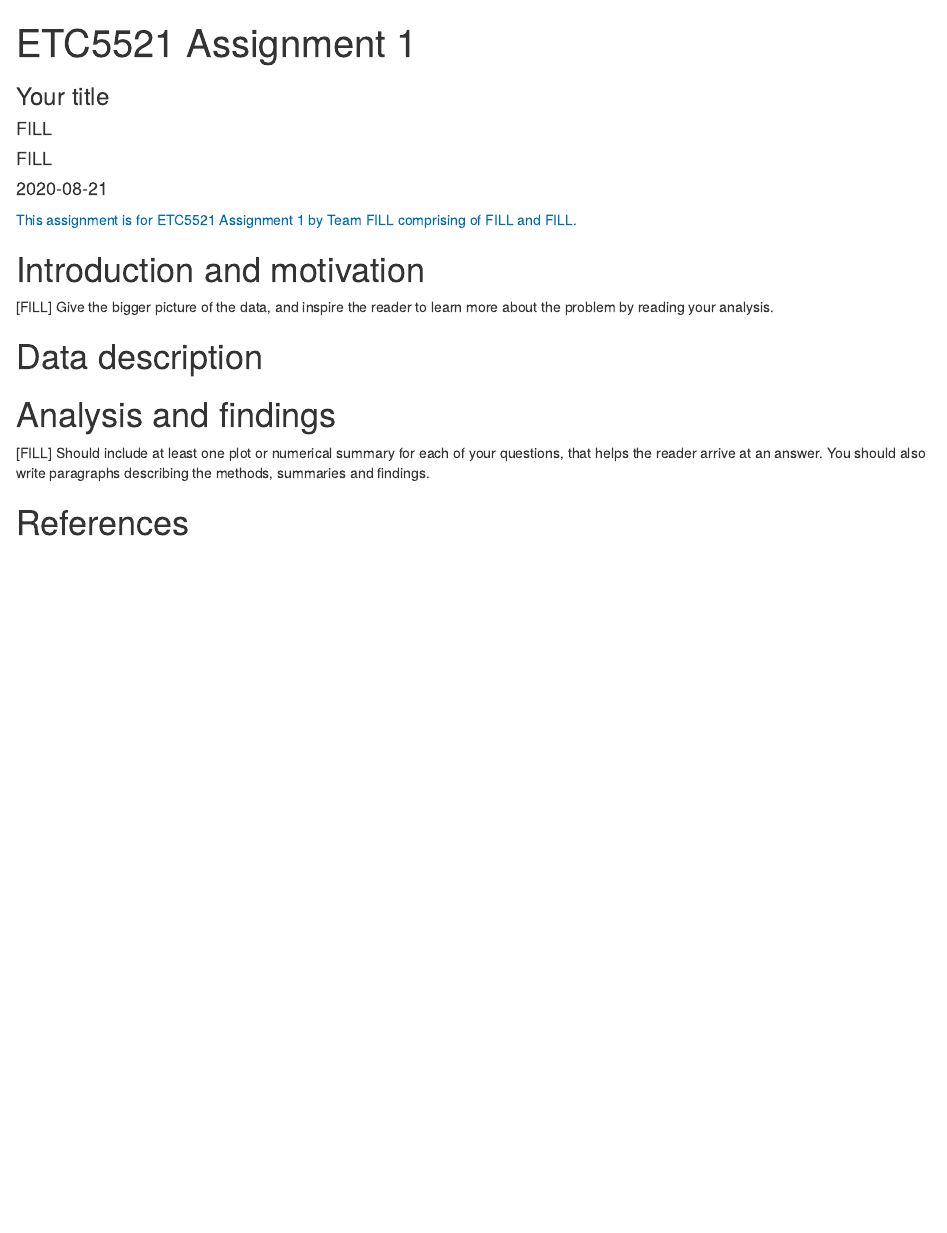
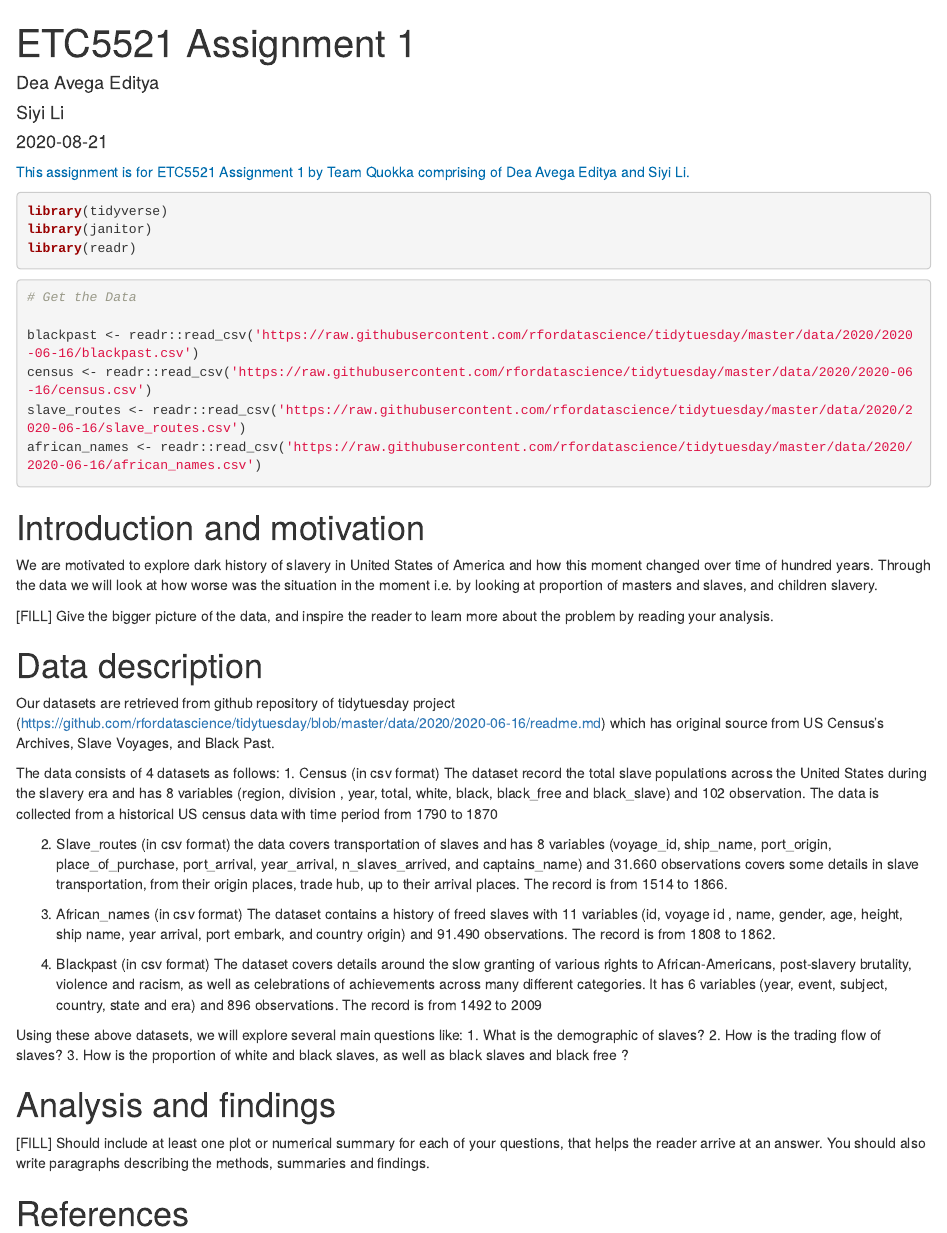
Before and after one commit to etc5521-2020/assignment-1-quokka, an R Markdown document (index.Rmd): the page in a window 1100 px wide, from its top. Rendered offline with R 4.5, knitr and Pandoc, with nearby package versions; the code chunks are not run, so their results and figures are left out.

Commit message:
add intro and data description

````diff
--- a/index.Rmd
+++ b/index.Rmd
@@ -1,10 +1,10 @@
 ---
 title: "ETC5521 Assignment 1"
-subtitle: "Your title"
-team: [FILL]
+subtitle: ""
+team: Quokka
 author:
-  - [FILL]
-  - [FILL]
+  - Dea Avega Editya
+  - Siyi Li
 date: "`r Sys.Date()`"
 output:
   html_document
@@ -12,14 +12,59 @@ output:
 
 [This assignment is for ETC5521 Assignment 1 by Team `r rmarkdown::metadata$team` comprising of `r knitr::combine_words(rmarkdown::metadata$author)`.]{style="color:#006DAE;"}
 
+```{r read-data}
+library(tidyverse)
+library(janitor)
+library(readr)
+
+```
+
+
+```{r read-data}
+# Get the Data
+
+blackpast <- readr::read_csv('https://raw.githubusercontent.com/rfordatascience/tidytuesday/master/data/2020/2020-06-16/blackpast.csv')
+census <- readr::read_csv('https://raw.githubusercontent.com/rfordatascience/tidytuesday/master/data/2020/2020-06-16/census.csv')
+slave_routes <- readr::read_csv('https://raw.githubusercontent.com/rfordatascience/tidytuesday/master/data/2020/2020-06-16/slave_routes.csv')
+african_names <- readr::read_csv('https://raw.githubusercontent.com/rfordatascience/tidytuesday/master/data/2020/2020-06-16/african_names.csv')
+
+```
+
 
 # Introduction and motivation
+
+We are motivated to explore dark history of slavery in United States of America and how this moment changed over time of hundred years. Through the data we will look at how worse was the situation in the moment i.e. by looking at proportion of masters and slaves, and children slavery.
 
 [FILL] Give the bigger picture of the data, and inspire the reader to learn more about the problem by reading your analysis.
 
 # Data description
 
+<!-- Write your data description under the header “Data description” in index.Rmd. A data description should tell the reader the source of the data, and detail the structure of the data, including variables, time frame of collection, collection methods. -->
+
+Our datasets are retrieved from github repository of tidytuesday project (https://github.com/rfordatascience/tidytuesday/blob/master/data/2020/2020-06-16/readme.md) which has original source from US Census's Archives, Slave Voyages, and Black Past.
+
+The data consists of 4 datasets as follows:
+1. Census (in csv format)
+  The dataset record the total slave populations across the United States during the slavery era and has 8 variables (region, division , year, total, white, black, black_free and black_slave) and 102 observation. The data is collected from a historical US census data with time period from 1790 to 1870
+
+2. Slave_routes (in csv format)
+  the data covers transportation of slaves and has 8 variables (voyage_id, ship_name, port_origin, place_of_purchase, port_arrival, year_arrival, n_slaves_arrived, and captains_name) and 31.660 observations covers some details in slave transportation, from their origin places, trade hub, up to their arrival places. The record is from 1514 to 1866.
+
+3. African_names (in csv format)
+  The dataset contains a history of freed slaves with 11 variables (id, voyage id , name, gender, age, height, ship name, year arrival, port embark, and country origin) and 91.490 observations. The record is from 1808 to 1862.
+
+4. Blackpast (in csv format)
+  The dataset covers details around the slow granting of various rights to African-Americans, post-slavery brutality, violence and racism, as well as celebrations of achievements across many different categories. It has 6 variables (year, event, subject, country, state and era) and 896 observations. The record is from 1492 to 2009
+
+Using these above datasets, we will explore several main questions like:
+1. What is the demographic of slaves?
+2. How is the trading flow of slaves?
+3. How is the proportion of white and black slaves, as well as black slaves and black free ?
+
+
 # Analysis and findings
+
+<!-- Brainstorm what questions would be possible to answer with this data (and only this data). Articulate the primary question, and then three secondary questions. -->
 
 [FILL] Should include at least one plot or numerical summary for each of your questions, that helps the reader arrive at an answer. You should also write paragraphs describing the methods, summaries and findings.
 
````
